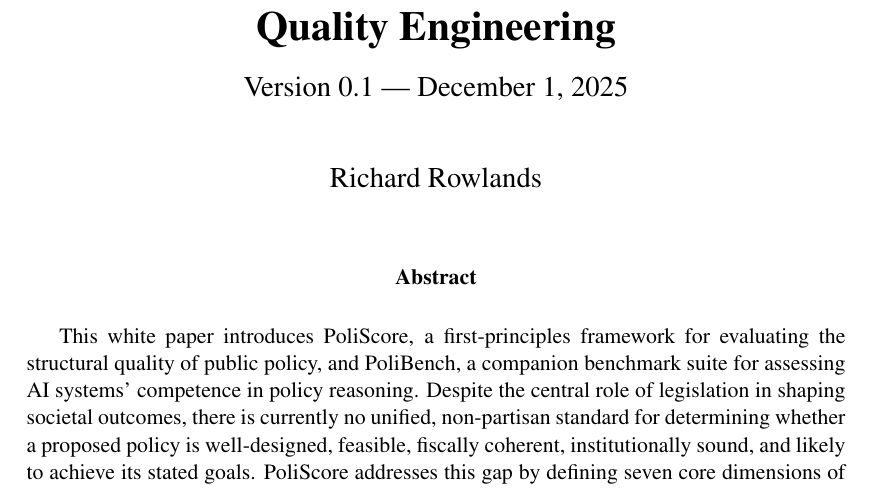
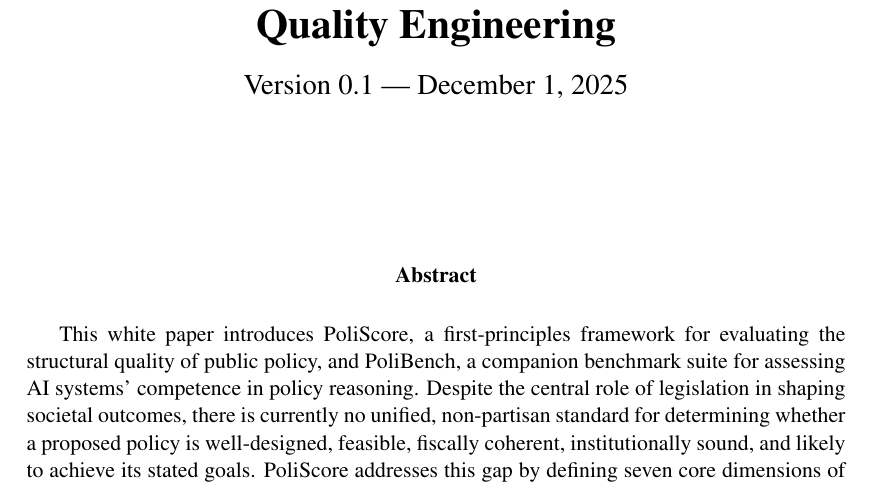
Before and after one commit to PoliScore-us/PoliBench, a LaTeX paper (whitepaper.tex): part of page 1 of 50, cut so that both start at the same text. Compiled offline with pdfLaTeX.

Commit message:
whitepaper progress

```diff
--- a/whitepaper.tex
+++ b/whitepaper.tex
@@ -25,7 +25,6 @@
 \title{\textbf{PoliScore:\\
 A Framework and Benchmark Suite for Policy Quality Engineering}\\[0.5em]
 \large Version 0.1 --- \today}
-\author{Richard Rowlands}
 \date{}
 
 
```
Also changed, not shown: README.md, whitepaper.pdf.
